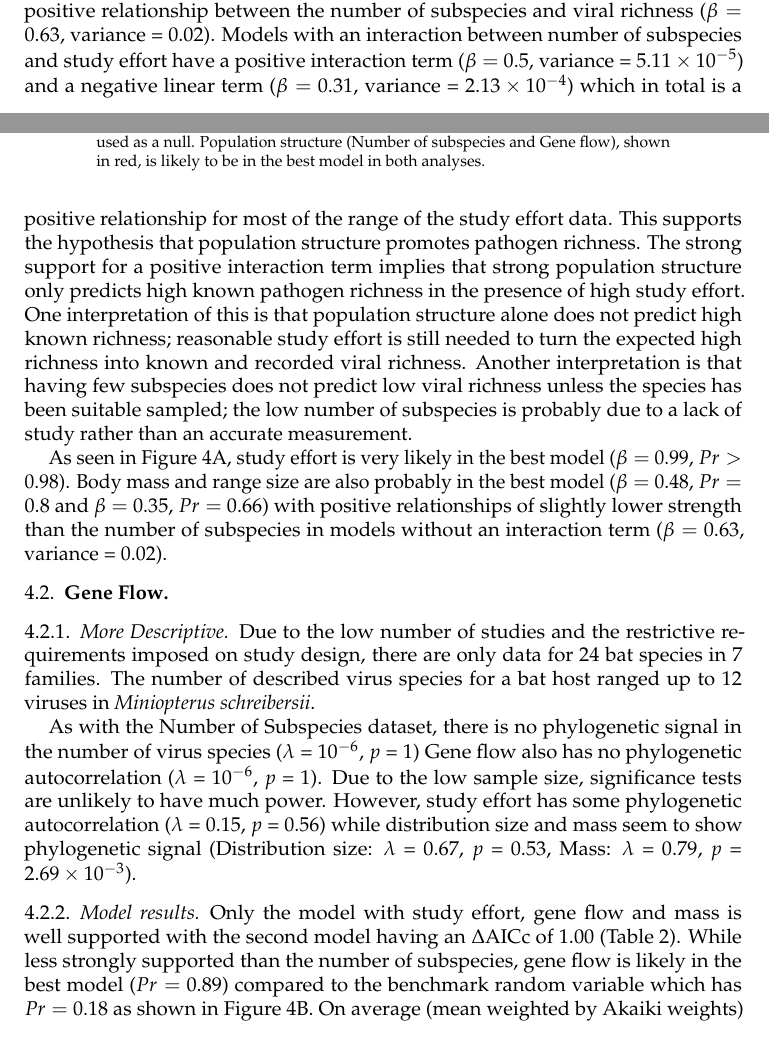
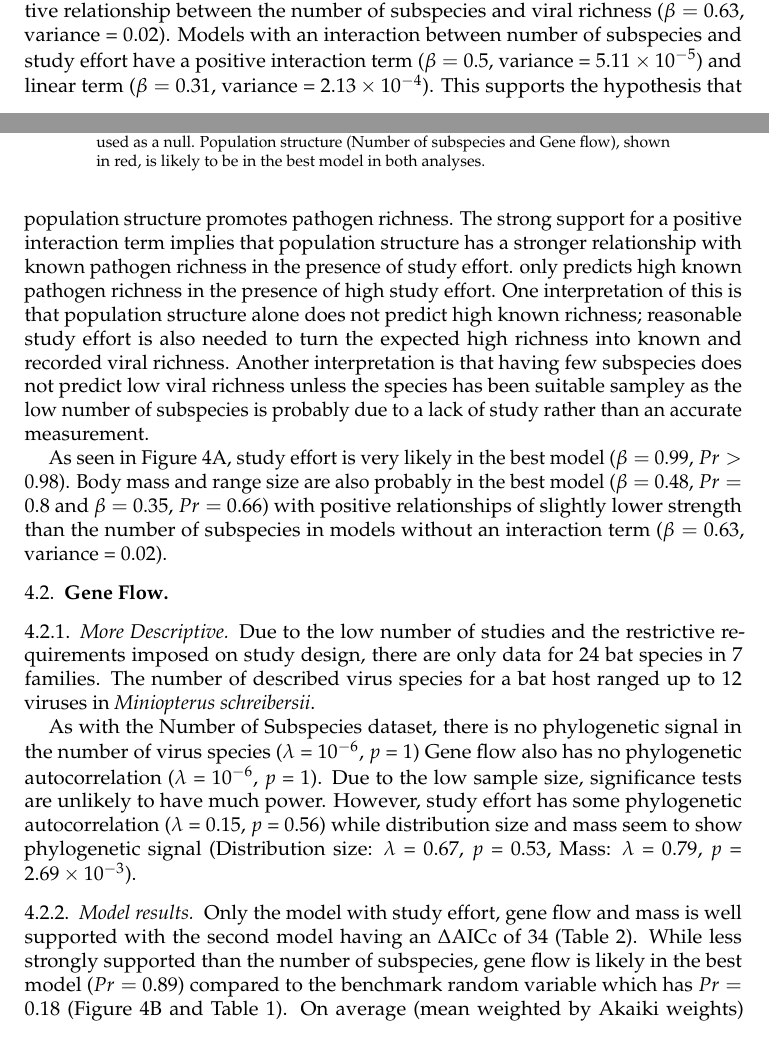
Before and after one commit to timcdlucas/PhDThesis, a LaTeX paper (Chapter_3_draft.tex, which reads Chapter3.tex): two parts of pages 7 and 8 of 14, joined at a grey line, cut so that both start at the same text. Compiled offline with pdfLaTeX.

Commit message:
Add a few references to tables and figs to comply with #32.

```diff
--- a/Chapter3.tex
+++ b/Chapter3.tex
@@ -513,11 +513,13 @@ log(Mass) and log(Range Size) and the random variable are all in three of the to
 Summing the Akaiki weights of all models that contain a given variable gives a probability, $Pr$, that the variable would be in the best model (Figure~\ref{fig:fstITPlots}A) if the data were recollected \cite{whittingham2006we}.
 The number of subspecies is very likely in the best model ($Pr > $ 0.99) as is the interaction between number of species and study effort ($Pr = $ 0.96) compared to the benchmark random variable which has $Pr = $ 0.21 (see Figure~\ref{fig:fstITPlots}A and Table~\ref{t:variables}).
 When models with the interaction term are removed, on average (mean weighted by Akaiki weights) there is a positive relationship between the number of subspecies and viral richness ($\beta = $ 0.63, variance = 0.02).
-Models with an interaction between number of subspecies and study effort have a positive interaction term ($\beta = $ 0.5, variance = \ensuremath{5.11\times 10^{-5}}) and a negative linear term ($\beta = $ 0.31, variance = \ensuremath{2.13\times 10^{-4}}) which in total is a positive relationship for most of the range of the study effort data.
+Models with an interaction between number of subspecies and study effort have a positive interaction term ($\beta = $ 0.5, variance = \ensuremath{5.11\times 10^{-5}}) and linear term ($\beta = $ 0.31, variance = \ensuremath{2.13\times 10^{-4}}).
 This supports the hypothesis that population structure promotes pathogen richness.
-The strong support for a positive interaction term implies that strong population structure only predicts high known pathogen richness in the presence of high study effort.
-One interpretation of this is that population structure alone does not predict high known richness; reasonable study effort is still needed to turn the expected high richness into known and recorded viral richness.
-Another interpretation is that having few subspecies does not predict low viral richness unless the species has been suitable sampled; the low number of subspecies is probably due to a lack of study rather than an accurate measurement.
+The strong support for a positive interaction term implies that population structure has a stronger relationship with known pathogen richness in the presence of study effort.
+only predicts high known pathogen richness in the presence of high study effort.
+One interpretation of this is that population structure alone does not predict high known richness; reasonable study effort is also needed to turn the expected high richness into known and recorded viral richness.
+Another interpretation is that having few subspecies does not predict low viral richness unless the species has been suitable sampley as the low number of subspecies is probably due to a lack of study rather than an accurate measurement.
+
 
 As seen in Figure~\ref{fig:fstITPlots}A, study effort is very likely in the best model ($\beta = $ 0.99, $Pr > $ 0.98).
 Body mass and range size are also probably in the best model ($\beta = $ 0.48, $Pr = $ 0.8 and $\beta = $ 0.35, $Pr = $ 0.66) with positive relationships of slightly lower strength than the number of subspecies in models without an interaction term ($\beta = $ 0.63, variance = 0.02).
@@ -652,8 +654,8 @@ However, study effort has some phylogenetic autocorrelation ($\lambda$ = 0.15, $
 
 \tmpsection{Model results}
 
-Only the model with study effort, gene flow and mass is well supported with the second model having an $\Delta\text{AICc}$ of 1.00 (Table \ref{t:models}).
-While less strongly supported than the number of subspecies, gene flow is likely in the best model ($Pr = $ 0.89) compared to the benchmark random variable which has $Pr = $ 0.18 as shown in Figure~\ref{fig:fstITPlots}B.
+Only the model with study effort, gene flow and mass is well supported with the second model having an $\Delta\text{AICc}$ of 34 (Table \ref{t:models}).
+While less strongly supported than the number of subspecies, gene flow is likely in the best model ($Pr = $ 0.89) compared to the benchmark random variable which has $Pr = $ 0.18 (Figure~\ref{fig:fstITPlots}B and Table~\ref{t:variables}).
 On average (mean weighted by Akaiki weights) there is a negative relationship between gene flow and viral richness ($\beta = $ \ensuremath{-0.67}, variance = \ensuremath{5.48\times 10^{-3}}) despite the apparent positive relationship (see Figure~\ref{fig:fstRawData}) weakly suggested by the bivariate model (pgls: $\beta$ = 0.63, $t$ = 1.16, df = 13, $p$ = 0.27).
 This supports the hypothesis that population structure promotes viral richness.
 Possibly due to the smaller sample size, or a weaker relationship, this coefficient is much more varied than the number of subspecies coeficient with 21.75\% of models estimating a positive relationship.
```
Also changed, not shown: Chapter_3_draft.pdf, Chapter3.tex (2 more changed lines), 1 other file.
